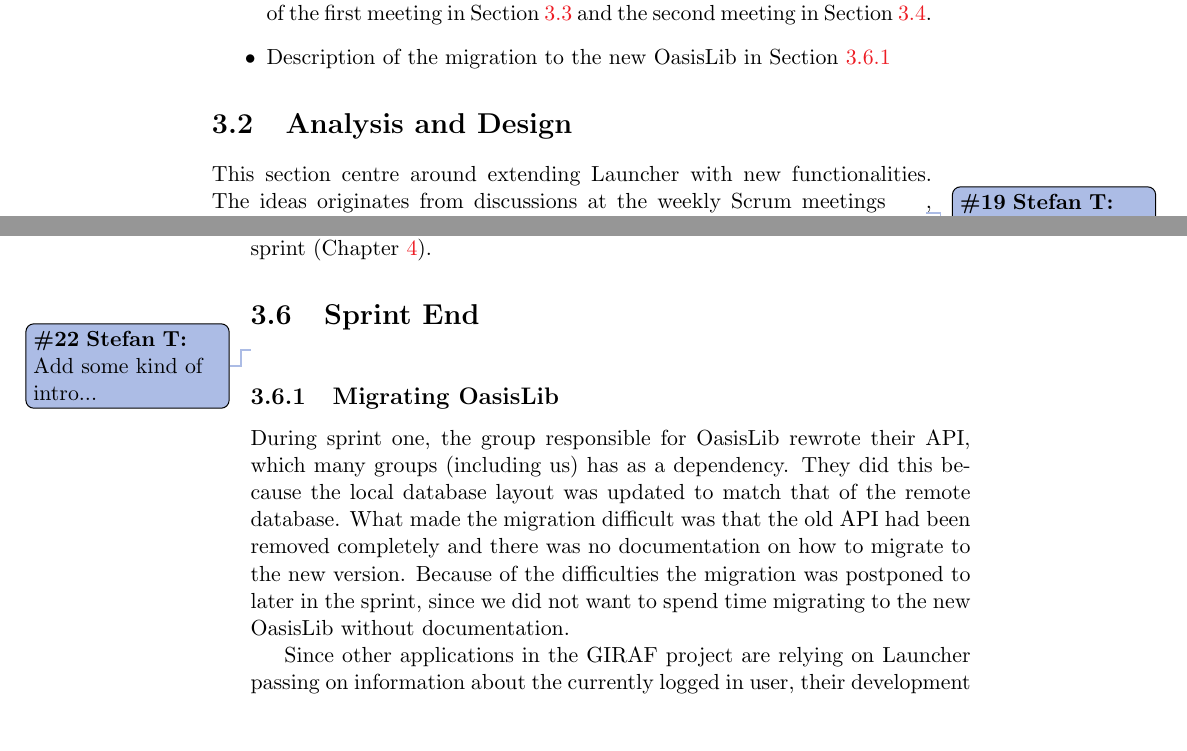
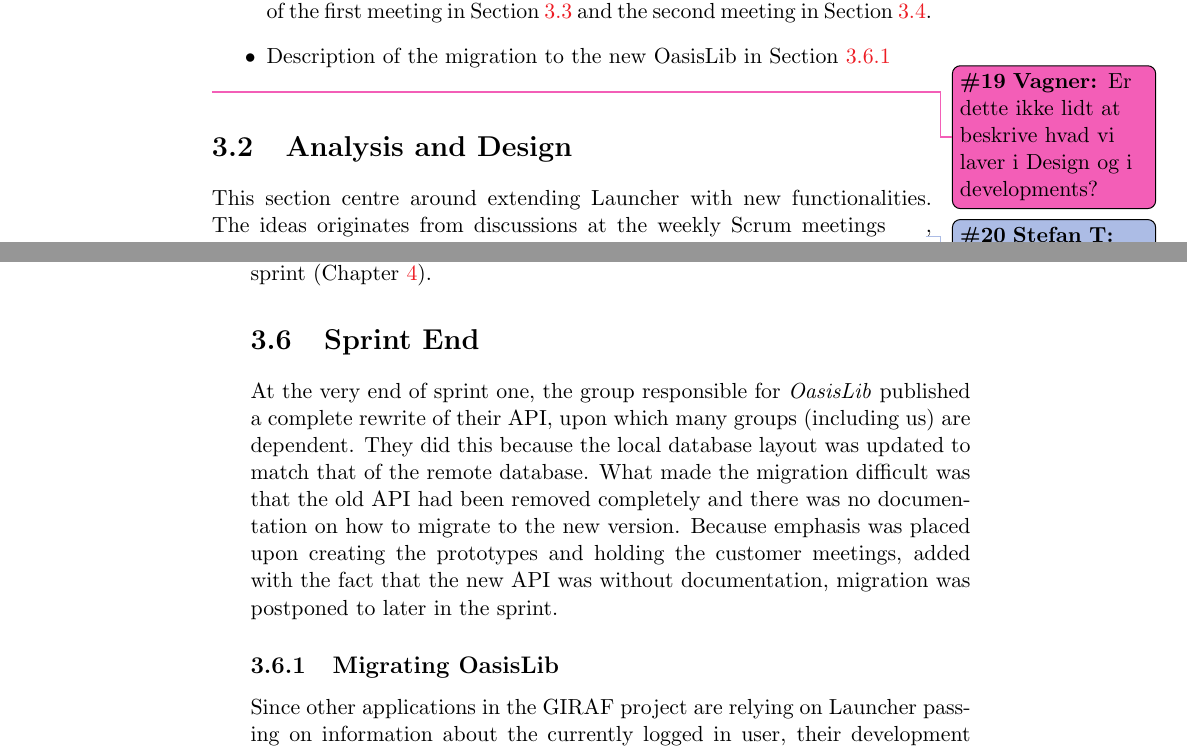
Before and after one commit to frmi/sw605f14-latex, a LaTeX thesis (master.tex, which reads documents/Sprint2/sprint2overview.tex, documents/Sprint2/sprint2review.tex): two parts of pages 30 and 37 of 86, joined at a grey line, cut so that both start at the same text, the shorter picture padded with empty space. Compiled offline with pdfLaTeX.

Commit message:
made some correcting to sprint overviews/reviews in s1 and s2

```diff
--- a/documents/Sprint2/sprint2overview.tex
+++ b/documents/Sprint2/sprint2overview.tex
@@ -15,4 +15,4 @@ In summary, the main points of this sprint are:
 \begin{itemize}
 \item Description of the designed prototypes in \cref{sec:sprint2:analysis}, with summaries of the first meeting in \cref{sec:sprint2:firstmeeting} and the second meeting in \cref{sec:sprint2:secondmeeting}.
 \item Description of the migration to the new OasisLib in \cref{sec:oasismigration}
-\end{itemize}
+\end{itemize}\vagner{Er dette ikke lidt at beskrive hvad vi laver i Design og i developments?}
--- a/documents/Sprint2/sprint2review.tex
+++ b/documents/Sprint2/sprint2review.tex
@@ -1,9 +1,8 @@
-\thilemann{Add some kind of intro...}
+At the very end of sprint one, the group responsible for \textit{OasisLib} published a complete rewrite of their API,  upon which many groups (including us) are dependent.
+They did this because the local database layout was updated to match that of the remote database.
+What made the migration difficult was that the old API had been removed completely and there was no documentation on how to migrate to the new version.
+Because emphasis was placed upon creating the prototypes and holding the customer meetings, added with the fact that the new API was without documentation, migration was postponed to later in the sprint.
 
 \subsection{Migrating OasisLib}\label{sec:oasismigration}
-During sprint one, the group responsible for OasisLib rewrote their API, which many groups (including us) has as a dependency.
-They did this because the local database layout was updated to match that of the remote database.
-What made the migration difficult was that the old API had been removed completely and there was no documentation on how to migrate to the new version.
-Because of the difficulties the migration was postponed to later in the sprint, since we did not want to spend time migrating to the new OasisLib without documentation.
 
 Since other applications in the \giraf project are relying on \launcher passing on information about the currently logged in user, their development effectively came to a standstill until our implementation was fixed.
```
Also changed, not shown: documents/Sprint1/overview/sprint1overview.tex (+1 -2 lines), documents/Sprint1/review/sprint1review.tex (+0 -2 lines), documents/Sprint2/sprint2review.tex (8 more changed lines).
